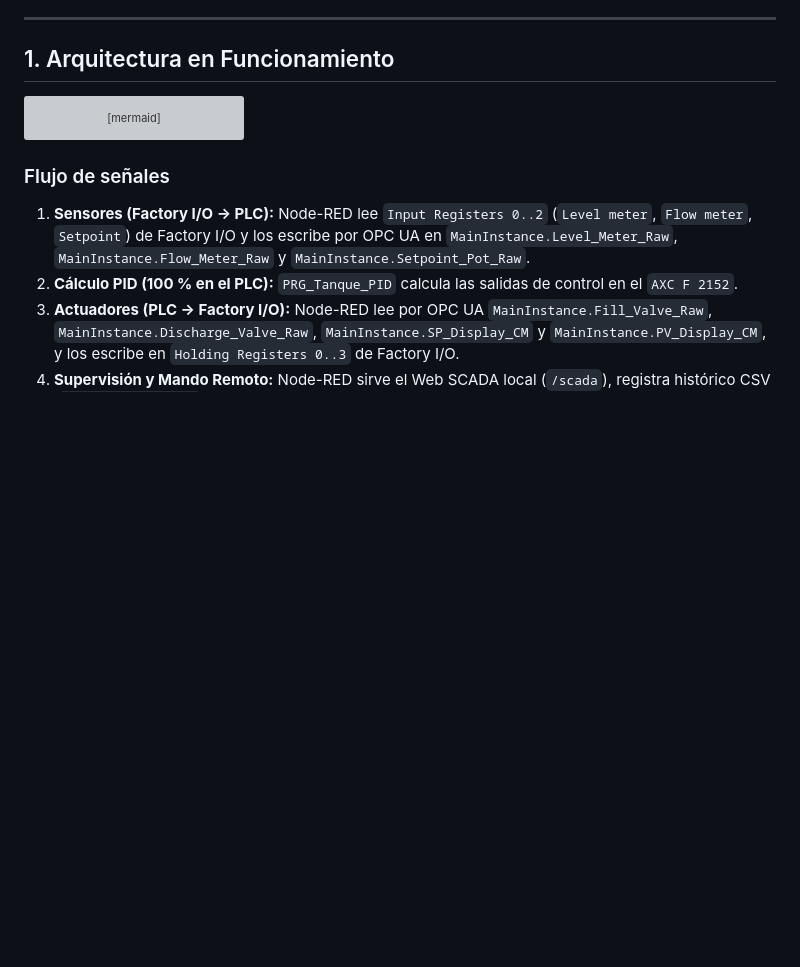
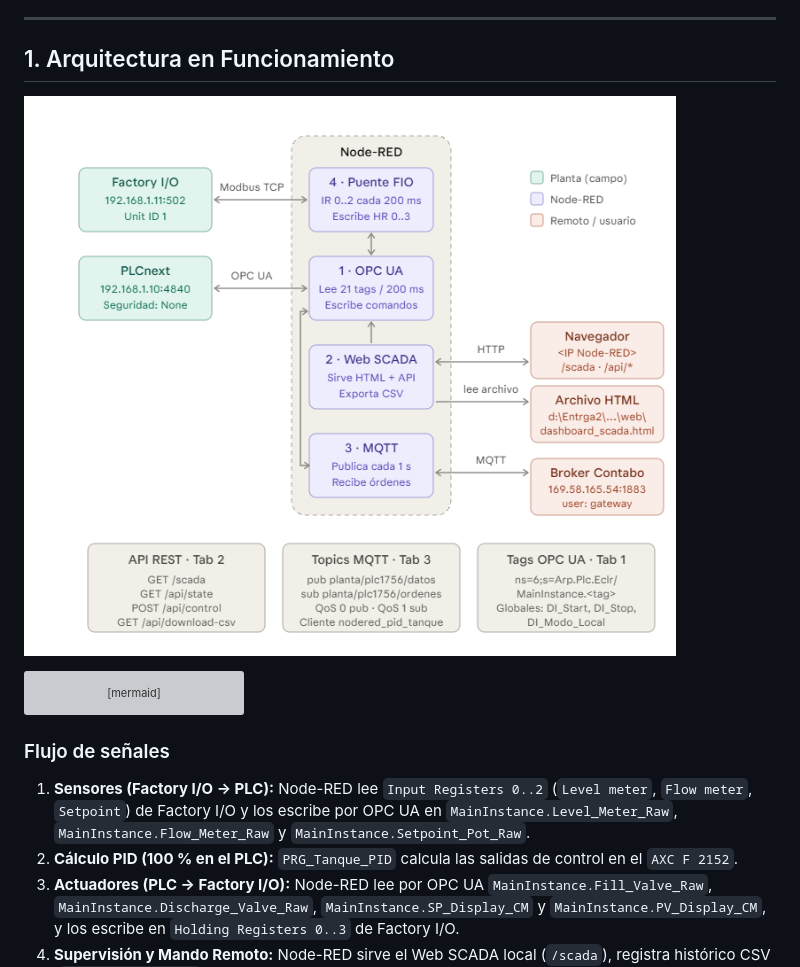
Before and after one commit to 147yourasZ/PLCconexContaboMQTThttp, a Markdown page: README.md, the part around the change. Rendered like a GitHub page; pictures changed too: docs/arquitectura_nodered.png (added); blank space fills up the shorter version; grey boxes are pictures that could not be loaded.

Commit message:
Agregar diagrama de arquitectura en docs y README

````diff
--- a/README.md
+++ b/README.md
@@ -5,6 +5,8 @@ Sistema completo de automatización y supervisión industrial donde el **PLC Pho
 ---
 
 ## 1. Arquitectura en Funcionamiento
+
+![Arquitectura del sistema](docs/arquitectura_nodered.png)
 
 ```mermaid
 flowchart LR
````
